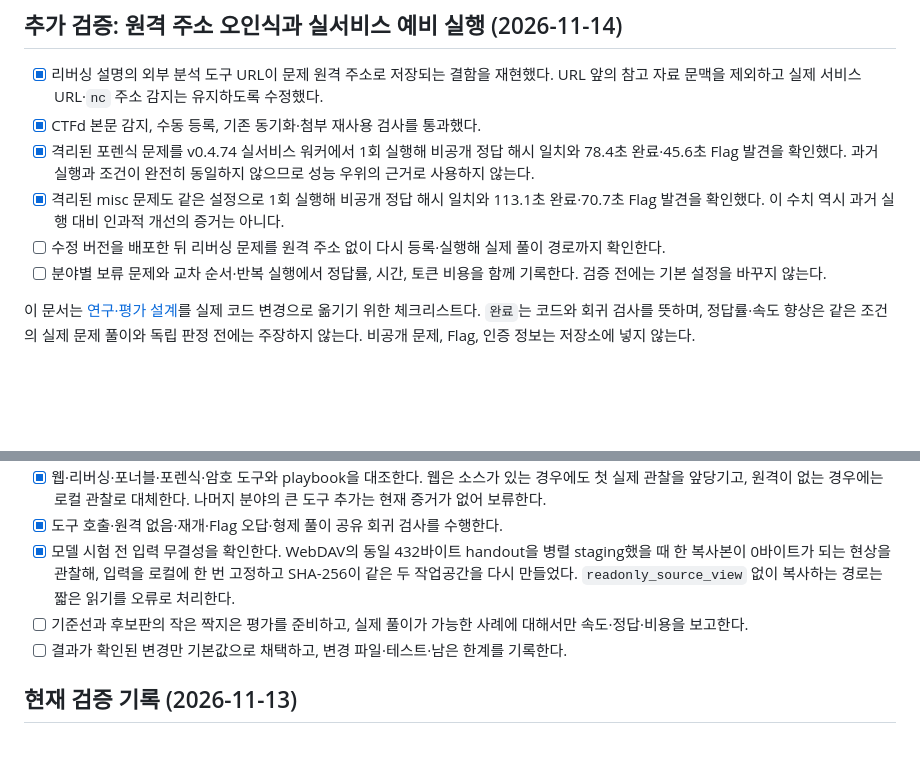
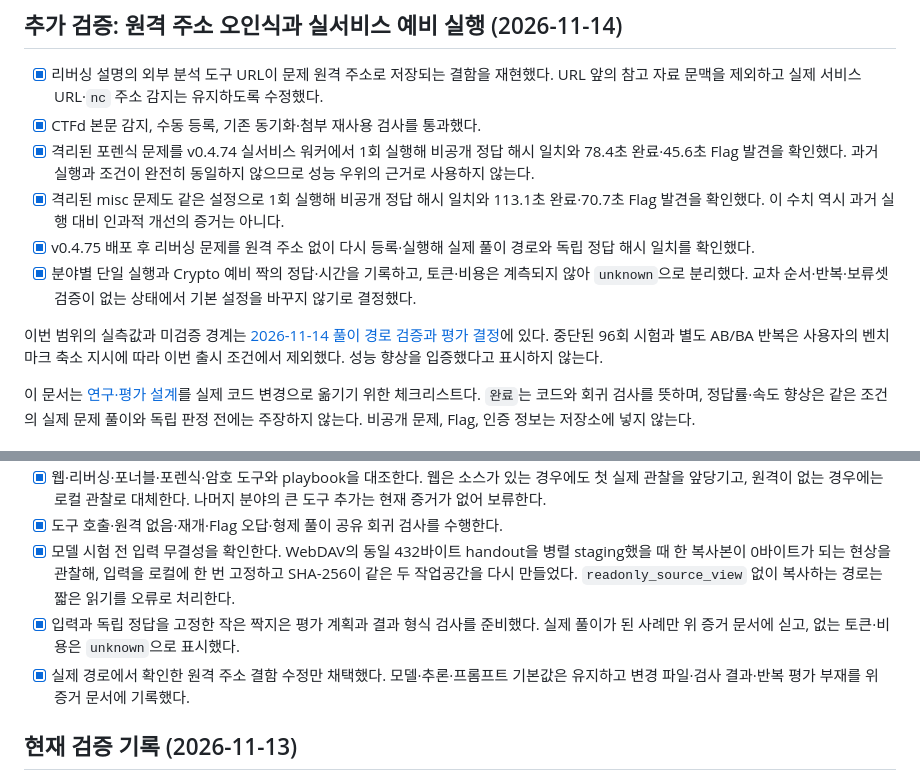
Before and after one commit to udonsari0101/CTF_Agent, a Markdown page: docs/research/solving-performance-implementation-todo.ko.md, 2 parts joined by grey strips. Rendered like a GitHub page; blank space fills up the shorter version.

```diff
--- a/docs/research/solving-performance-implementation-todo.ko.md
+++ b/docs/research/solving-performance-implementation-todo.ko.md
@@ -6,8 +6,10 @@
 - [x] CTFd 본문 감지, 수동 등록, 기존 동기화·첨부 재사용 검사를 통과했다.
 - [x] 격리된 포렌식 문제를 v0.4.74 실서비스 워커에서 1회 실행해 비공개 정답 해시 일치와 78.4초 완료·45.6초 Flag 발견을 확인했다. 과거 실행과 조건이 완전히 동일하지 않으므로 성능 우위의 근거로 사용하지 않는다.
 - [x] 격리된 misc 문제도 같은 설정으로 1회 실행해 비공개 정답 해시 일치와 113.1초 완료·70.7초 Flag 발견을 확인했다. 이 수치 역시 과거 실행 대비 인과적 개선의 증거는 아니다.
-- [ ] 수정 버전을 배포한 뒤 리버싱 문제를 원격 주소 없이 다시 등록·실행해 실제 풀이 경로까지 확인한다.
-- [ ] 분야별 보류 문제와 교차 순서·반복 실행에서 정답률, 시간, 토큰 비용을 함께 기록한다. 검증 전에는 기본 설정을 바꾸지 않는다.
+- [x] v0.4.75 배포 후 리버싱 문제를 원격 주소 없이 다시 등록·실행해 실제 풀이 경로와 독립 정답 해시 일치를 확인했다.
+- [x] 분야별 단일 실행과 Crypto 예비 짝의 정답·시간을 기록하고, 토큰·비용은 계측되지 않아 `unknown`으로 분리했다. 교차 순서·반복·보류셋 검증이 없는 상태에서 기본 설정을 바꾸지 않기로 결정했다.
+
+이번 범위의 실측값과 미검증 경계는 [2026-11-14 풀이 경로 검증과 평가 결정](solving-performance-evidence-20261114.ko.md)에 있다. 중단된 96회 시험과 별도 AB/BA 반복은 사용자의 벤치마크 축소 지시에 따라 이번 출시 조건에서 제외했다. 성능 향상을 입증했다고 표시하지 않는다.
 
 이 문서는 [연구·평가 설계](solving-performance-research.ko.md)를 실제 코드 변경으로 옮기기 위한 체크리스트다. `완료`는 코드와 회귀 검사를 뜻하며, 정답률·속도 향상은 같은 조건의 실제 문제 풀이와 독립 판정 전에는 주장하지 않는다. 비공개 문제, Flag, 인증 정보는 저장소에 넣지 않는다.
 
@@ -28,8 +30,8 @@
 - [x] 웹·리버싱·포너블·포렌식·암호 도구와 playbook을 대조한다. 웹은 소스가 있는 경우에도 첫 실제 관찰을 앞당기고, 원격이 없는 경우에는 로컬 관찰로 대체한다. 나머지 분야의 큰 도구 추가는 현재 증거가 없어 보류한다.
 - [x] 도구 호출·원격 없음·재개·Flag 오답·형제 풀이 공유 회귀 검사를 수행한다.
 - [x] 모델 시험 전 입력 무결성을 확인한다. WebDAV의 동일 432바이트 handout을 병렬 staging했을 때 한 복사본이 0바이트가 되는 현상을 관찰해, 입력을 로컬에 한 번 고정하고 SHA-256이 같은 두 작업공간을 다시 만들었다. `readonly_source_view` 없이 복사하는 경로는 짧은 읽기를 오류로 처리한다.
-- [ ] 기준선과 후보판의 작은 짝지은 평가를 준비하고, 실제 풀이가 가능한 사례에 대해서만 속도·정답·비용을 보고한다.
-- [ ] 결과가 확인된 변경만 기본값으로 채택하고, 변경 파일·테스트·남은 한계를 기록한다.
+- [x] 입력과 독립 정답을 고정한 작은 짝지은 평가 계획과 결과 형식 검사를 준비했다. 실제 풀이가 된 사례만 위 증거 문서에 싣고, 없는 토큰·비용은 `unknown`으로 표시했다.
+- [x] 실제 경로에서 확인한 원격 주소 결함 수정만 채택했다. 모델·추론·프롬프트 기본값은 유지하고 변경 파일·검사 결과·반복 평가 부재를 위 증거 문서에 기록했다.
 
 ## 현재 검증 기록 (2026-11-13)
 
```
Also changed, not shown: docs/research/solving-performance-evidence-20261114.ko.md (added, +27 -0 lines), docs/research/solving-performance-research.ko.md (+2 -0 lines).
